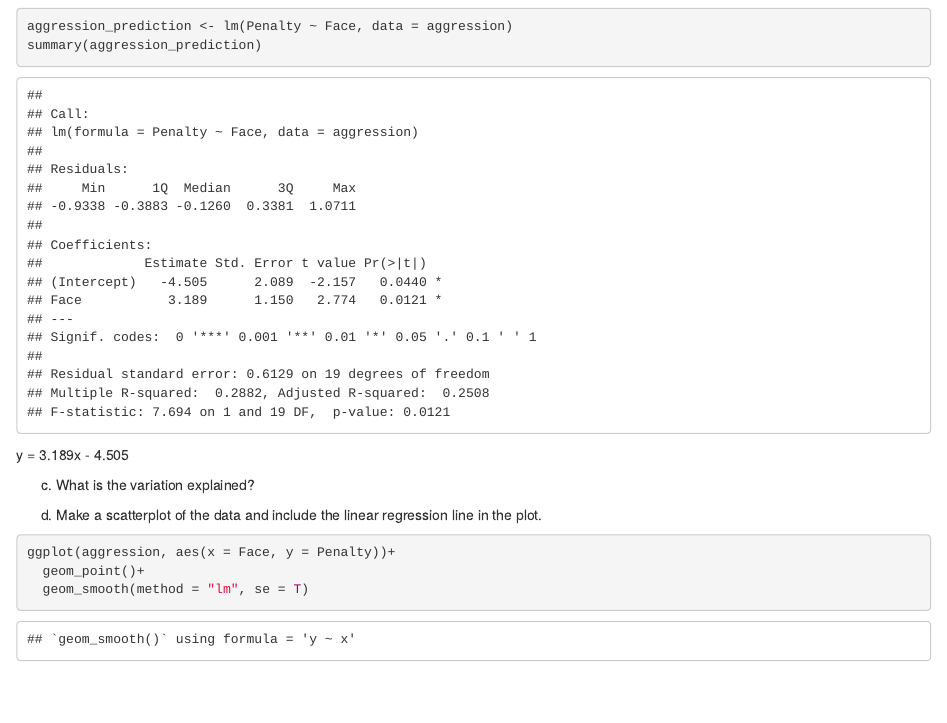
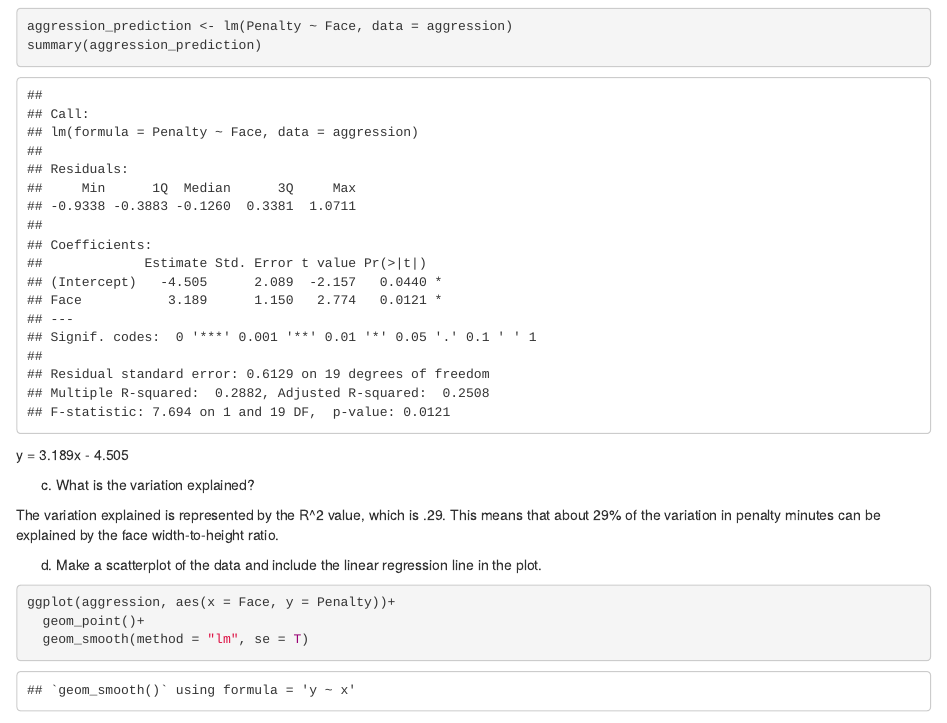
Before and after one commit to phoebeteskey-design/Stats_with_R_Spring_2026, an R Markdown document (PhoebeTeskey_Problems_ENVS567.Rmd): the page in a window 1100 px wide, from 9360 px down. Rendered offline with R 4.5, knitr and Pandoc, with nearby package versions; some code elsewhere in the file could not run offline.

Commit message:
Review of Statistics questions complete

````diff
--- a/PhoebeTeskey_Problems_ENVS567.Rmd
+++ b/PhoebeTeskey_Problems_ENVS567.Rmd
@@ -229,13 +229,12 @@ b)	Does face shape predict aggression? Write the result in the form of an equati
 aggression_prediction <- lm(Penalty ~ Face, data = aggression)
 summary(aggression_prediction)
 ```
+
 y = 3.189x - 4.505
 
 c)	What is the variation explained?
 
-```{r}
-
-```
+The variation explained is represented by the R^2 value, which is .29. This means that about 29% of the variation in penalty minutes can be explained by the face width-to-height ratio.
 
 d)	Make a scatterplot of the data and include the linear regression line in the plot.
 
````
